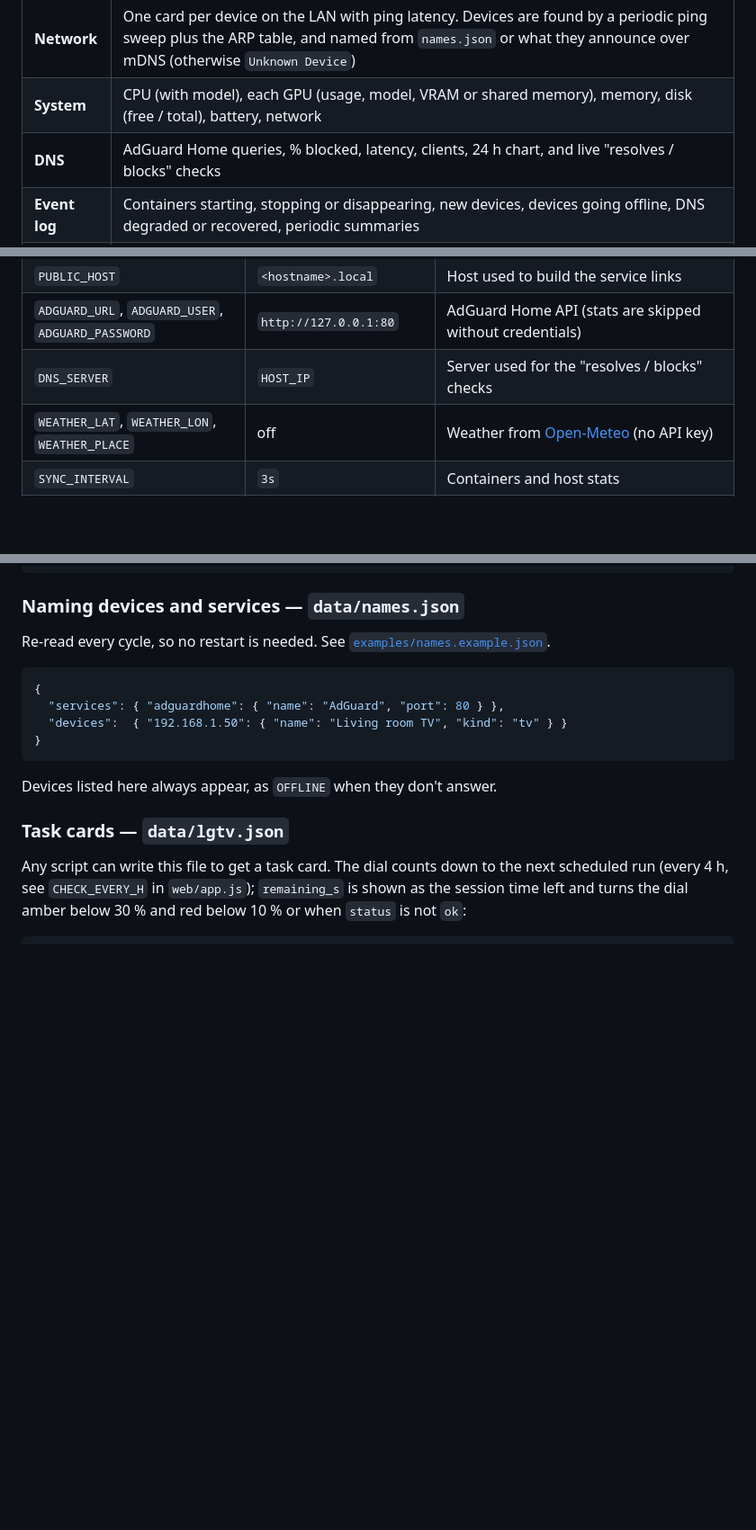
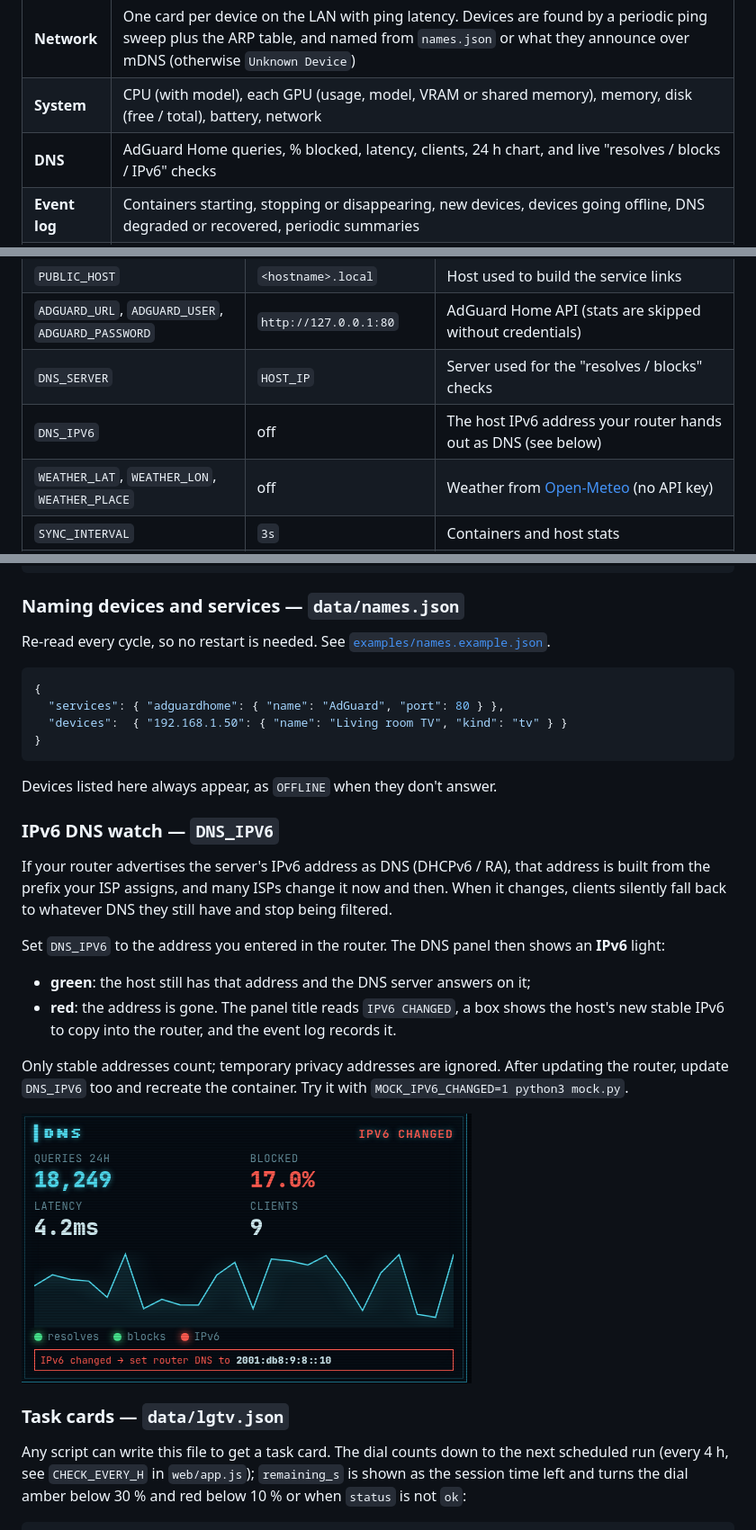
Before and after one commit to YTvictorworld/homelab-dashboard, a Markdown page: README.md, 3 parts joined by grey strips. Shown at 90% size. GitHub-like rendering; pictures changed too: docs/screenshots/ipv6-changed.png (added); blank space fills up the shorter version.

````diff
--- a/README.md
+++ b/README.md
@@ -19,7 +19,7 @@ live and new containers or devices show up on their own.
 | **Services** | One card per Docker container: status, uptime, CPU sparkline, CPU %, memory, network ↓↑, HTTP latency, a link to its web UI and the image tag. `UP n/m` turns amber when something is down |
 | **Network** | One card per device on the LAN with ping latency. Devices are found by a periodic ping sweep plus the ARP table, and named from `names.json` or what they announce over mDNS (otherwise `Unknown Device`) |
 | **System** | CPU (with model), each GPU (usage, model, VRAM or shared memory), memory, disk (free / total), battery, network |
-| **DNS** | AdGuard Home queries, % blocked, latency, clients, 24 h chart, and live "resolves / blocks" checks |
+| **DNS** | AdGuard Home queries, % blocked, latency, clients, 24 h chart, and live "resolves / blocks / IPv6" checks |
 | **Event log** | Containers starting, stopping or disappearing, new devices, devices going offline, DNS degraded or recovered, periodic summaries |
 | **Tasks** | Optional cards for scheduled jobs, drawn as a clock dial counting down to the next run (e.g. an LG webOS Developer Mode renewal timer), with the session time left and colour warnings |
 
@@ -82,6 +82,7 @@ All settings are environment variables.
 | `PUBLIC_HOST` | `<hostname>.local` | Host used to build the service links |
 | `ADGUARD_URL`, `ADGUARD_USER`, `ADGUARD_PASSWORD` | `http://127.0.0.1:80` | AdGuard Home API (stats are skipped without credentials) |
 | `DNS_SERVER` | `HOST_IP` | Server used for the "resolves / blocks" checks |
+| `DNS_IPV6` | off | The host IPv6 address your router hands out as DNS (see below) |
 | `WEATHER_LAT`, `WEATHER_LON`, `WEATHER_PLACE` | off | Weather from [Open-Meteo](https://open-meteo.com) (no API key) |
 | `SYNC_INTERVAL` | `3s` | Containers and host stats |
 | `LATENCY_INTERVAL` | `10s` | HTTP latency and DNS checks |
@@ -115,6 +116,23 @@ Re-read every cycle, so no restart is needed. See [`examples/names.example.json`
 ```
 
 Devices listed here always appear, as `OFFLINE` when they don't answer.
+
+### IPv6 DNS watch — `DNS_IPV6`
+
+If your router advertises the server's IPv6 address as DNS (DHCPv6 / RA), that address is built from the
+prefix your ISP assigns, and many ISPs change it now and then. When it changes, clients silently fall
+back to whatever DNS they still have and stop being filtered.
+
+Set `DNS_IPV6` to the address you entered in the router. The DNS panel then shows an **IPv6** light:
+
+- **green**: the host still has that address and the DNS server answers on it;
+- **red**: the address is gone. The panel title reads `IPV6 CHANGED`, a box shows the host's new stable
+  IPv6 to copy into the router, and the event log records it.
+
+Only stable addresses count; temporary privacy addresses are ignored. After updating the router, update
+`DNS_IPV6` too and recreate the container. Try it with `MOCK_IPV6_CHANGED=1 python3 mock.py`.
+
+![IPv6 changed](docs/screenshots/ipv6-changed.png)
 
 ### Task cards — `data/lgtv.json`
 
````
Also changed, not shown: 5 other files.
